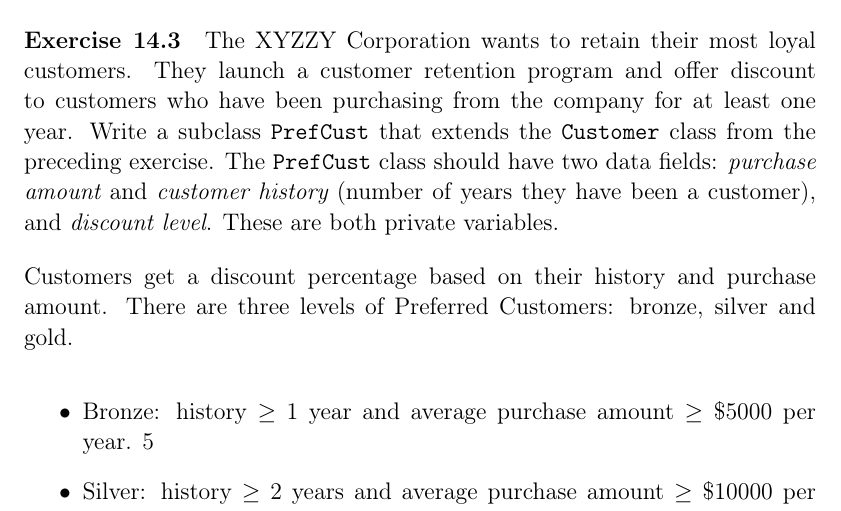
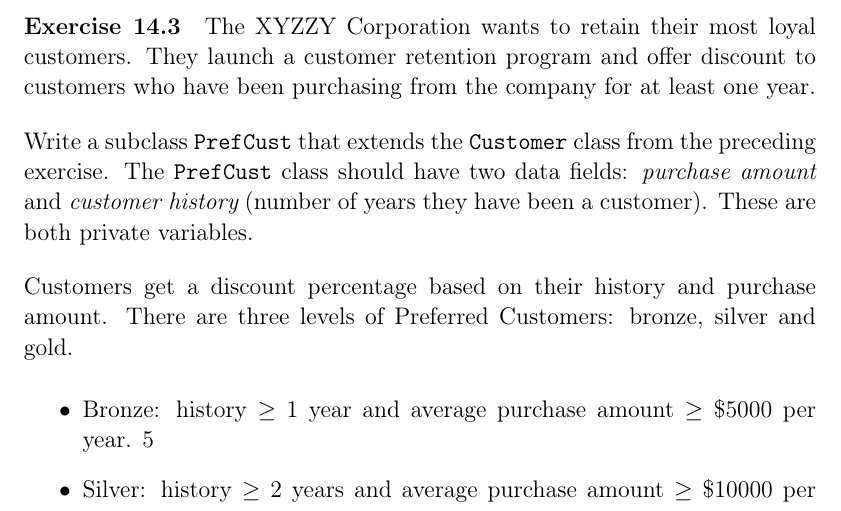
Before and after one commit to jdeisenberg/ThinkJava2Exercises, a LaTeX thesis (thinkjava2ex.tex, which reads ch14.tex): part of page 115 of 168, cut so that both start at the same text. Compiled offline with pdfLaTeX; a LaTeX package or settings file that is missing is left out.

Commit message:
Correct number of attributes for PrefCust.

```diff
--- a/ch14.tex
+++ b/ch14.tex
@@ -81,9 +81,11 @@
 
 \begin{exercise}
 The XYZZY Corporation wants to retain their most loyal customers. They launch a customer retention program and offer discount to customers who have been purchasing from the company for at least one year.
-Write a subclass \java{PrefCust} that extends the \java{Customer} class from the preceding exercise. The \java{PrefCust} class should have two data fields: {\em purchase amount} and {\em customer history} (number of years they have been a customer), and {\em discount level}. These are both private variables.
+
+Write a subclass \java{PrefCust} that extends the \java{Customer} class from the preceding exercise. The \java{PrefCust} class should have two data fields: {\em purchase amount} and {\em customer history} (number of years they have been a customer). These are both private variables.
 
 Customers get a discount percentage based on their history and purchase amount. There are three levels of Preferred Customers: bronze, silver and gold.
+
 \begin{itemize}
 \item Bronze: history $\geq$ 1 year and average purchase amount $\geq$ \$5000 per year.  5%% off
 \item Silver:  history $\geq$ 2 years and average purchase amount $\geq$ \$10000 per year. 7.5%% off
```
